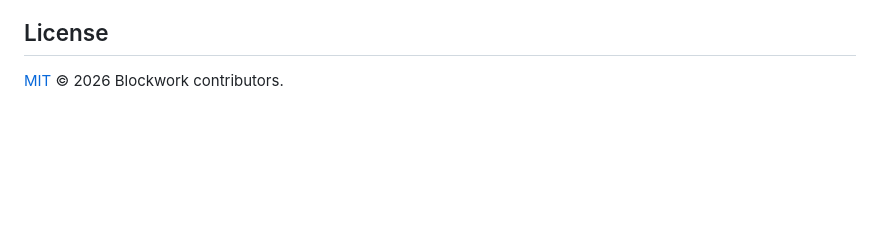
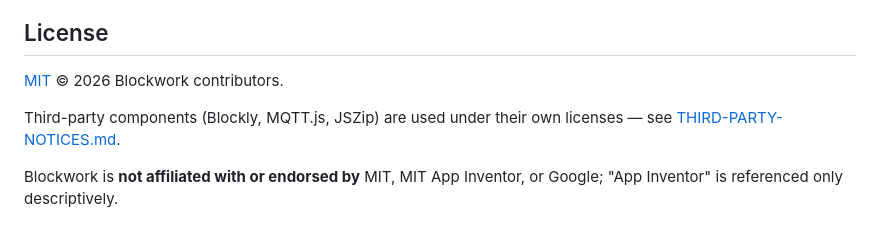
Before and after one commit to jgalan247/blockwork, a Markdown page: README.md, the part around the change. Rendered like a GitHub page; blank space fills up the shorter version.

```diff
--- a/README.md
+++ b/README.md
@@ -131,3 +131,9 @@ for export. No framework, no TypeScript, no required bundler.
 ## License
 
 [MIT](LICENSE) © 2026 Blockwork contributors.
+
+Third-party components (Blockly, MQTT.js, JSZip) are used under their own
+licenses — see [THIRD-PARTY-NOTICES.md](THIRD-PARTY-NOTICES.md).
+
+Blockwork is **not affiliated with or endorsed by** MIT, MIT App Inventor, or
+Google; "App Inventor" is referenced only descriptively.
```
Also changed, not shown: THIRD-PARTY-NOTICES.md (added, +80 -0 lines).
